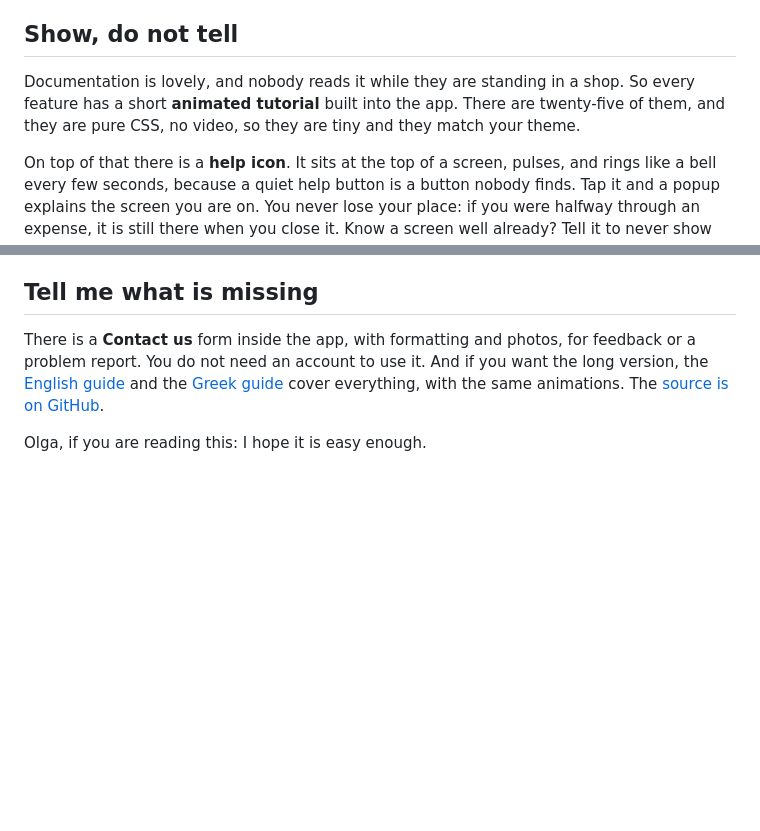
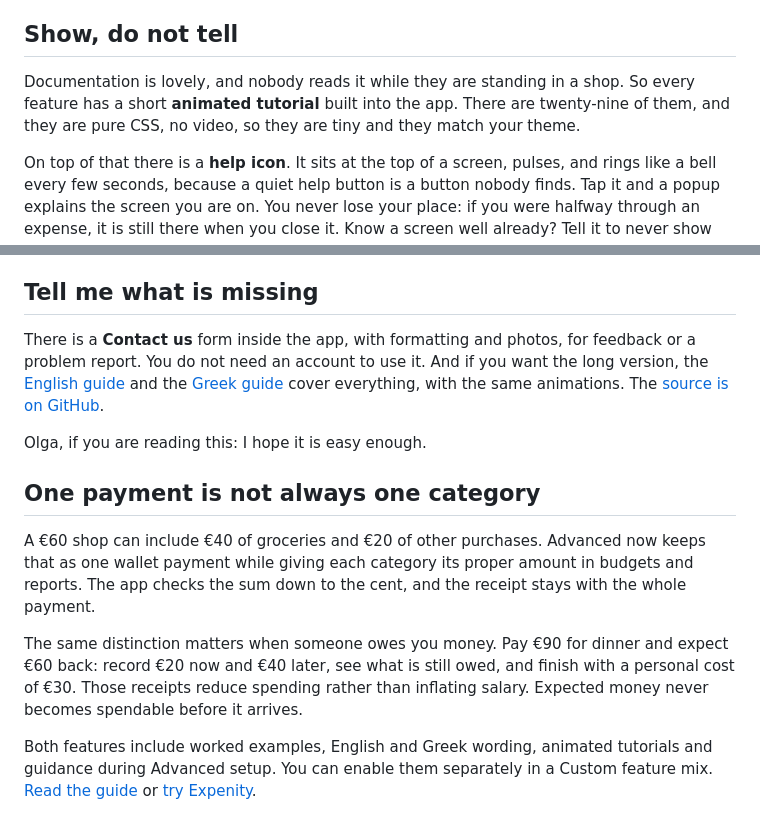
Before and after one commit to george-stathopoulos/blog, a Markdown page: src/posts/expenity.md, 2 parts joined by grey strips. Rendered like a GitHub page; blank space fills up the shorter version.

Commit message:
Update Expenity story with split expenses and reimbursements

```diff
--- a/src/posts/expenity.md
+++ b/src/posts/expenity.md
@@ -30,7 +30,7 @@ Here is the honest inventory, because it got a little out of hand:
 
 ## Show, do not tell
 
-Documentation is lovely, and nobody reads it while they are standing in a shop. So every feature has a short **animated tutorial** built into the app. There are twenty-five of them, and they are pure CSS, no video, so they are tiny and they match your theme.
+Documentation is lovely, and nobody reads it while they are standing in a shop. So every feature has a short **animated tutorial** built into the app. There are twenty-nine of them, and they are pure CSS, no video, so they are tiny and they match your theme.
 
 On top of that there is a **help icon**. It sits at the top of a screen, pulses, and rings like a bell every few seconds, because a quiet help button is a button nobody finds. Tap it and a popup explains the screen you are on. You never lose your place: if you were halfway through an expense, it is still there when you close it. Know a screen well already? Tell it to never show that icon again. It will take the hint.
 
@@ -47,3 +47,12 @@ Passkeys replace passwords. With an account, your records sync through Cloudflar
 There is a **Contact us** form inside the app, with formatting and photos, for feedback or a problem report. You do not need an account to use it. And if you want the long version, the [English guide](https://expenity.github.io/expenity/docs/) and the [Greek guide](https://expenity.github.io/expenity/el/docs/) cover everything, with the same animations. The [source is on GitHub](https://github.com/expenity/expenity).
 
 Olga, if you are reading this: I hope it is easy enough.
+
+
+## One payment is not always one category
+
+A €60 shop can include €40 of groceries and €20 of other purchases. Advanced now keeps that as one wallet payment while giving each category its proper amount in budgets and reports. The app checks the sum down to the cent, and the receipt stays with the whole payment.
+
+The same distinction matters when someone owes you money. Pay €90 for dinner and expect €60 back: record €20 now and €40 later, see what is still owed, and finish with a personal cost of €30. Those receipts reduce spending rather than inflating salary. Expected money never becomes spendable before it arrives.
+
+Both features include worked examples, English and Greek wording, animated tutorials and guidance during Advanced setup. You can enable them separately in a Custom feature mix. [Read the guide](https://expenity.github.io/expenity/docs/split-expenses-and-reimbursements/) or [try Expenity](https://expenity.github.io/expenity/app/).
```
Also changed, not shown: other parts of src/posts/expenity.md (+2 -2 lines).
